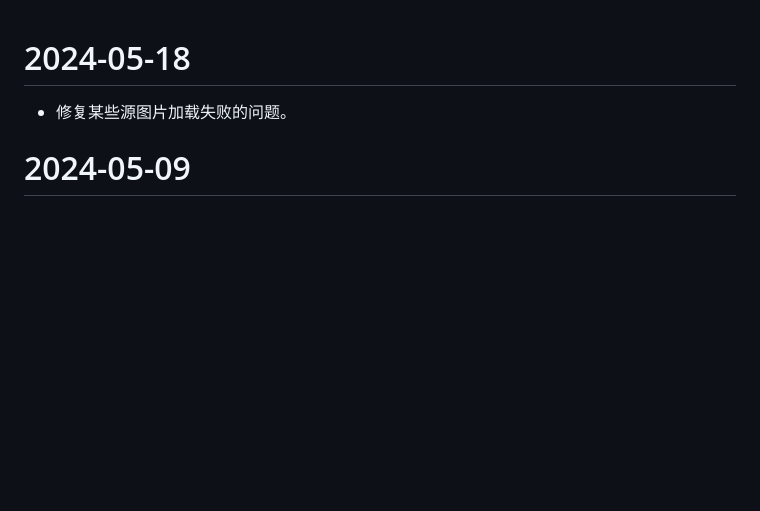
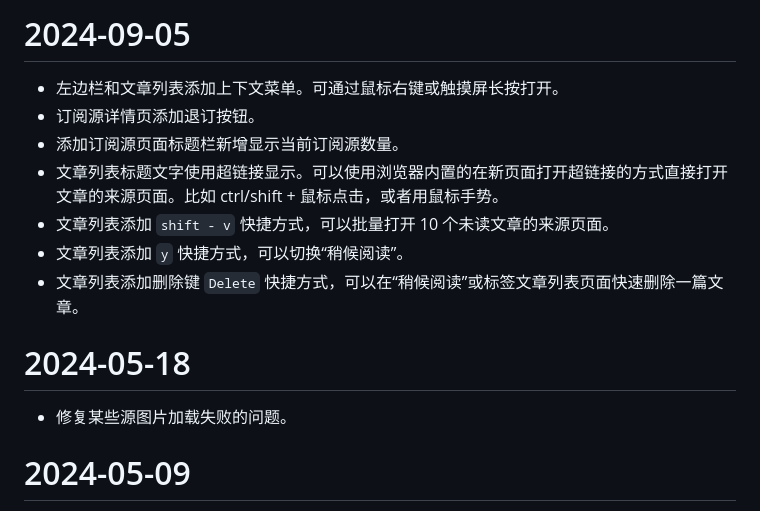
Before and after one commit to oxyry/qireader, a Markdown page: CHANGELOG.md, the part around the change. Rendered like a GitHub page; blank space fills up the shorter version.

```diff
--- a/CHANGELOG.md
+++ b/CHANGELOG.md
@@ -1,3 +1,13 @@
+# 2024-09-05
+
+- 左边栏和文章列表添加上下文菜单。可通过鼠标右键或触摸屏长按打开。
+- 订阅源详情页添加退订按钮。
+- 添加订阅源页面标题栏新增显示当前订阅源数量。
+- 文章列表标题文字使用超链接显示。可以使用浏览器内置的在新页面打开超链接的方式直接打开文章的来源页面。比如 ctrl/shift + 鼠标点击，或者用鼠标手势。
+- 文章列表添加 `shift - v` 快捷方式，可以批量打开 10 个未读文章的来源页面。
+- 文章列表添加 `y` 快捷方式，可以切换“稍候阅读”。
+- 文章列表添加删除键 `Delete` 快捷方式，可以在“稍候阅读”或标签文章列表页面快速删除一篇文章。
+
 # 2024-05-18
 
 - 修复某些源图片加载失败的问题。
```
